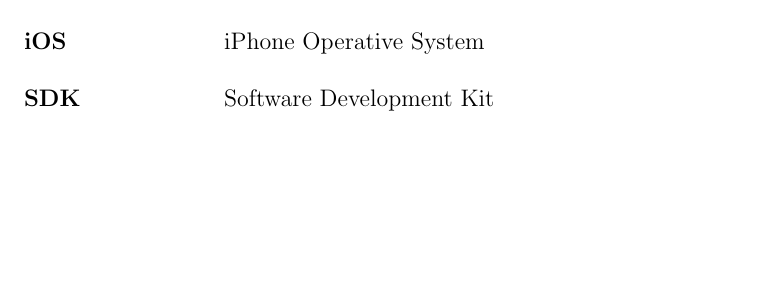
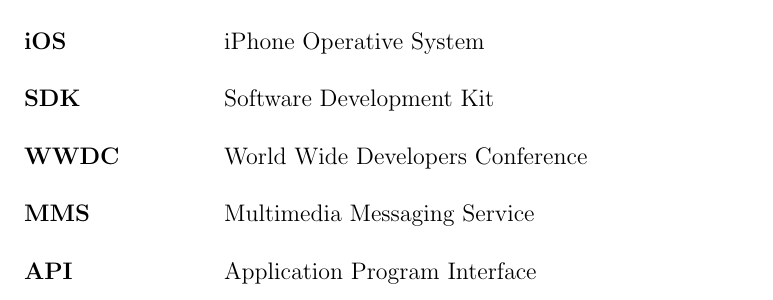
Before and after one commit to danilopez/EIS, a LaTeX book (A0.Master.tex, which reads B5.Acronimos.tex): part of page 7 of 38, cut so that both start at the same text, the shorter picture padded with empty space. Compiled offline with pdfLaTeX.

Commit message:
Añadidas definiciones de acrónimos

```diff
--- a/B5.Acronimos.tex
+++ b/B5.Acronimos.tex
@@ -6,6 +6,9 @@
 	\acro{PFC}{Proyecto Fin de Carrera}
 	\acro{iOS}{iPhone Operative System}
 	\acro{SDK}{Software Development Kit}
+	\acro{WWDC}{World Wide Developers Conference}
+	\acro{MMS}{Multimedia Messaging Service}
+	\acro{API}{Application Program Interface}
 \end{acronym}
 
 \chapterend
```
